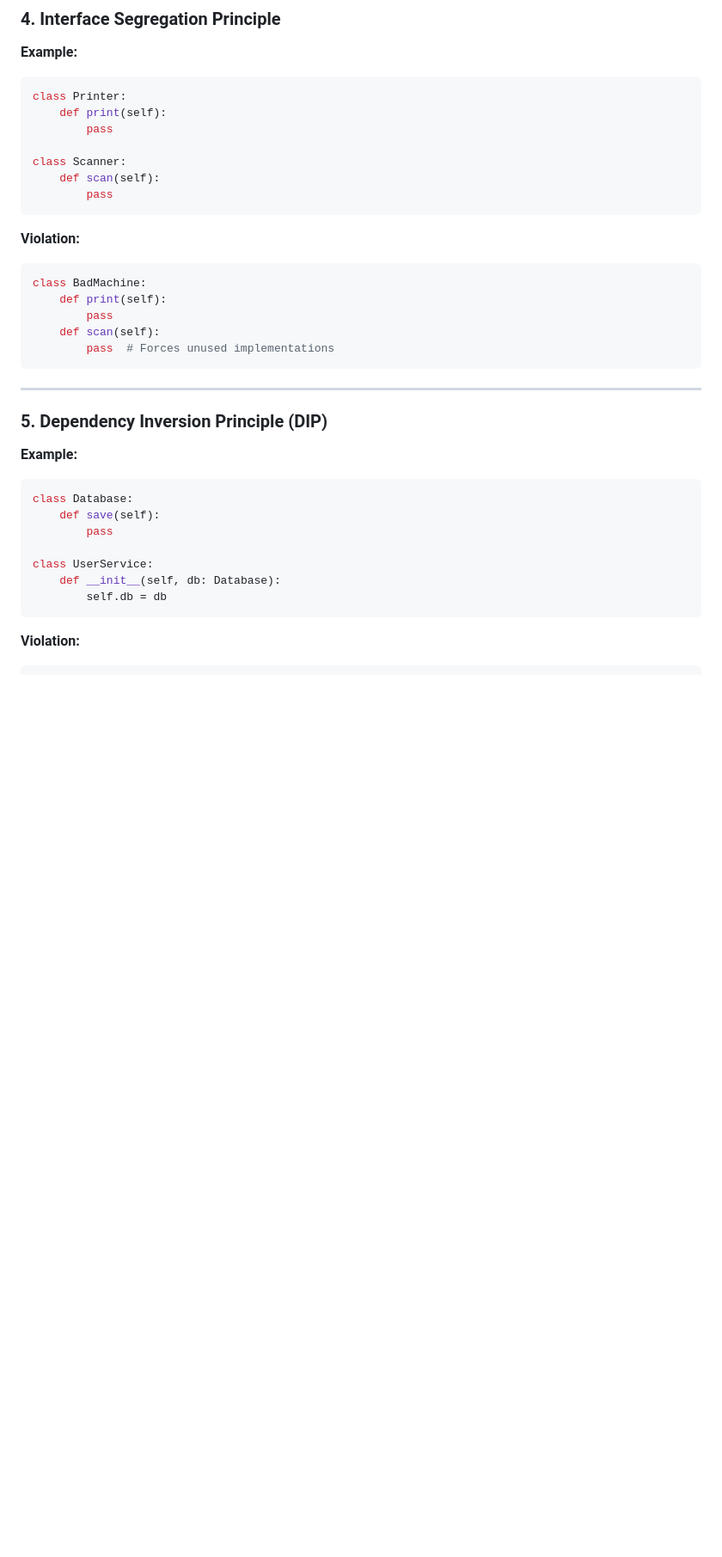
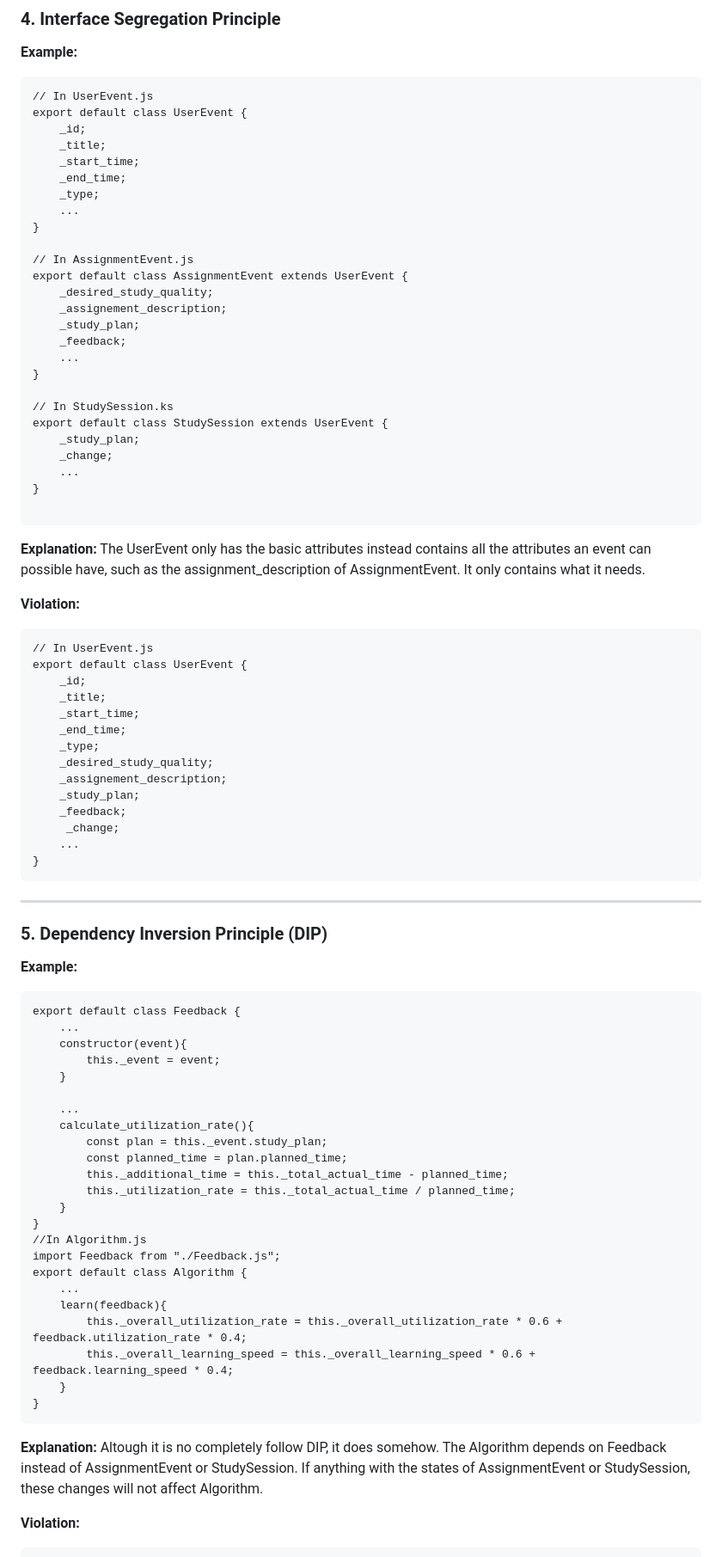
Before and after one commit to tt5321/AgileStudy, a Markdown page: OOPDoc.md, the part around the change printed below. Shown: that part at 86% size. Rendered like a GitHub page; blank space fills up the shorter version.

````diff
--- a/OOPDoc.md
+++ b/OOPDoc.md
@@ -538,37 +563,83 @@ const id_assign = event2.id; //Error
 
 ### 4. Interface Segregation Principle
 **Example:**
-```python
-class Printer:
-    def print(self):
-        pass
+```
+// In UserEvent.js
+export default class UserEvent {
+    _id;
+    _title;
+    _start_time;
+    _end_time;
+    _type;
+    ...
+}
 
-class Scanner:
-    def scan(self):
-        pass
+// In AssignmentEvent.js
+export default class AssignmentEvent extends UserEvent {
+    _desired_study_quality;
+    _assignement_description;
+    _study_plan;
+    _feedback;
+    ...
+}
+
+// In StudySession.ks
+export default class StudySession extends UserEvent {
+    _study_plan;
+    _change;
+    ...
+}
+
 ```
+**Explanation:** The UserEvent only has the basic attributes instead contains all the attributes an event can possible have, such as the assignment_description of AssignmentEvent. It only contains what it needs.
 
 **Violation:**
-```python
-class BadMachine:
-    def print(self):
-        pass
-    def scan(self):
-        pass  # Forces unused implementations
+```
+// In UserEvent.js
+export default class UserEvent {
+    _id;
+    _title;
+    _start_time;
+    _end_time;
+    _type;
+    _desired_study_quality;
+    _assignement_description;
+    _study_plan;
+    _feedback;
+     _change;
+    ...
+}
 ```
 
 ---
 
 ### 5. Dependency Inversion Principle (DIP)
 **Example:**
-```python
-class Database:
-    def save(self):
-        pass
+```
+export default class Feedback {
+    ...
+    constructor(event){
+        this._event = event;
+    }
 
-class UserService:
-    def __init__(self, db: Database):
-        self.db = db
+    ...
+    calculate_utilization_rate(){
+        const plan = this._event.study_plan;
+        const planned_time = plan.planned_time;
+        this._additional_time = this._total_actual_time - planned_time;
+        this._utilization_rate = this._total_actual_time / planned_time;
+    }
+}
+//In Algorithm.js
+import Feedback from "./Feedback.js";
+export default class Algorithm {
+    ...
+    learn(feedback){
+        this._overall_utilization_rate = this._overall_utilization_rate * 0.6 + feedback.utilization_rate * 0.4;
+        this._overall_learning_speed = this._overall_learning_speed * 0.6 + feedback.learning_speed * 0.4;
+    }
+}
 ```
+**Explanation:** Altough it is no completely follow DIP, it does somehow. The Algorithm depends on Feedback instead of AssignmentEvent or StudySession. If anything with the states of AssignmentEvent or StudySession, these changes will not affect Algorithm.
 
 **Violation:**
````
Also changed, not shown: other parts of OOPDoc.md (+114 -42 lines), Reference_For_Code.md (+11 -0 lines).
